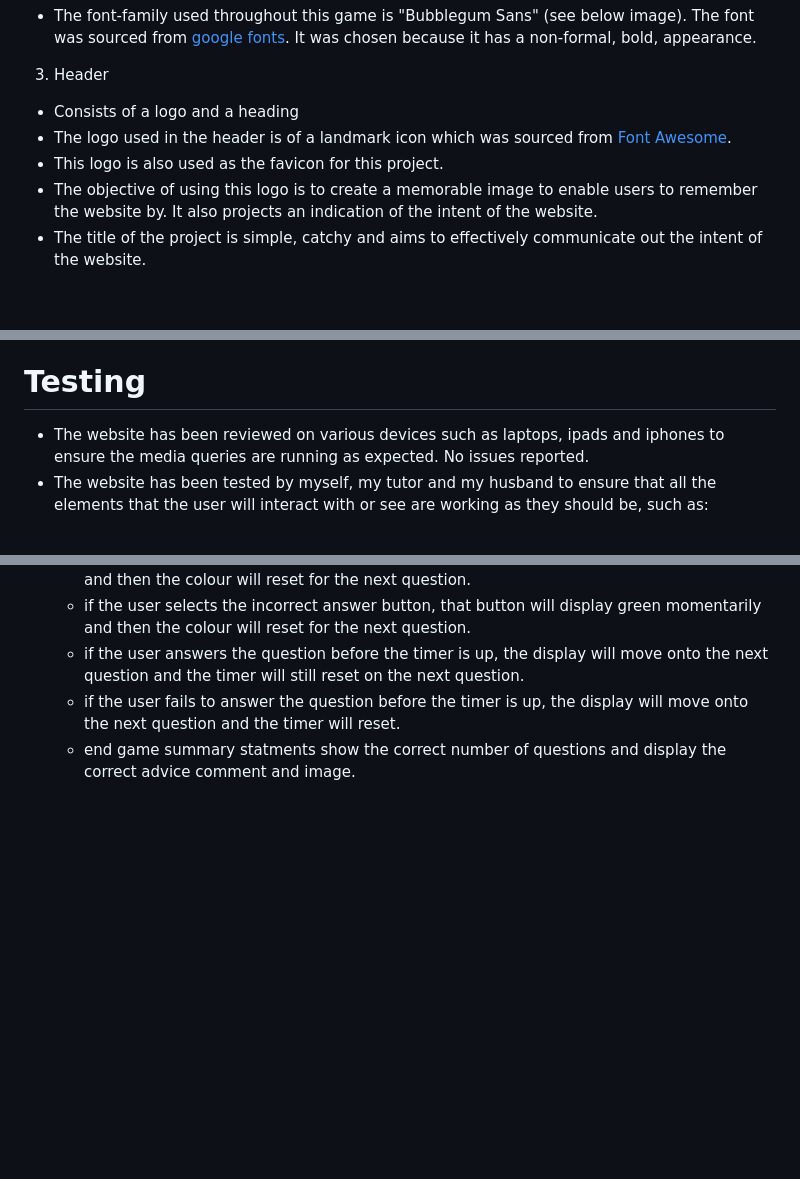
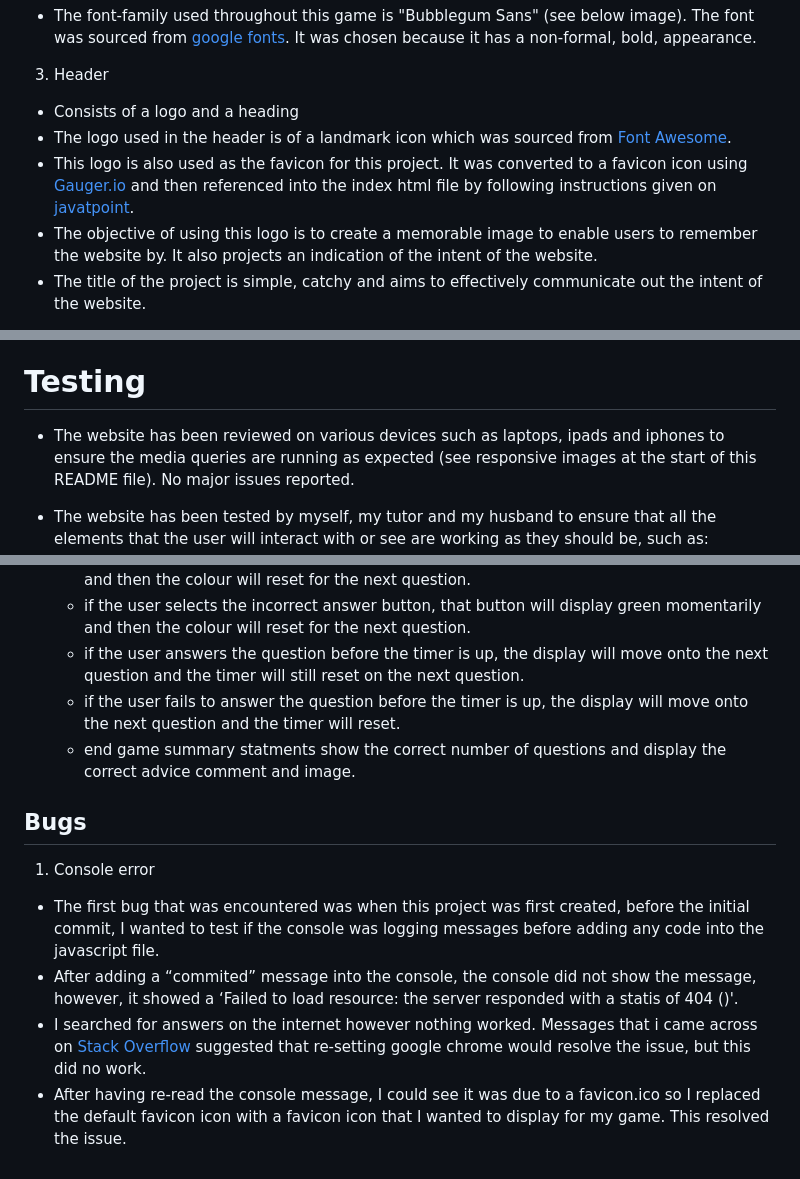
Before and after one commit to JPatel87/landmark-locator, a Markdown page: README.md, 3 parts joined by grey strips. Rendered like a GitHub page; blank space fills up the shorter version.

Commit message:
Add bugs section and add console bug to it in README

```diff
--- a/README.md
+++ b/README.md
@@ -68,7 +68,7 @@ Home display, Game display, End-game display
 3. Header
 * Consists of a logo and a heading
 * The logo used in the header is of a landmark icon which was sourced from [Font Awesome](https://fontawesome.com/).
-* This logo is also used as the favicon for this project.
+* This logo is also used as the favicon for this project. It was converted to a favicon icon using [Gauger.io](https://gauger.io/fonticon/) and then referenced into the index html file by following instructions given on [javatpoint](https://www.javatpoint.com/html-favicon).
 * The objective of using this logo is to create a memorable image to enable users to remember the website by. It also projects an indication of the intent of the website.
 * The title of the project is simple, catchy and aims to effectively communicate out the intent of the website.
 
@@ -117,7 +117,8 @@ If time permitted, I would have liked to:
 
 # Testing
 
-* The website has been reviewed on various devices such as laptops, ipads and iphones to ensure the media queries are running as expected. No issues reported.
+* The website has been reviewed on various devices such as laptops, ipads and iphones to ensure the media queries are running as expected (see responsive images at the start of this README file). No major issues reported.
+
 * The website has been tested by myself, my tutor and my husband to ensure that all the elements that the user will interact with or see are working as they should be, such as:
   * favicon icon loads as it should.
   * images and text are appropriately sized.
@@ -141,3 +142,11 @@ If time permitted, I would have liked to:
     question before the timer is up, the display will move onto the next question and the timer will reset.
   * end game summary statments show the
     correct number of questions and display the correct advice comment and image.
+
+## Bugs
+
+1. Console error
+* The first bug that was encountered was when this project was first created, before the initial commit, I wanted to test if the console was logging messages before adding any code into the javascript file.
+* After adding a “commited” message into the console, the console did not show the message, however, it showed a ‘Failed to load resource: the server responded with a statis of 404 ()'.
+* I searched for answers on the internet however nothing worked. Messages that i came across on [Stack Overflow](https://stackoverflow.com/) suggested that re-setting google chrome would resolve the issue, but this did no work.
+* After having re-read the console message, I could see it was due to a favicon.ico so I replaced the default favicon icon with a favicon icon that I wanted to display for my game. This resolved the issue.
```
Also changed, not shown: assets/images/readme-images/console-error.png (added), assets/images/readme-images/console-resolve.png (added).
